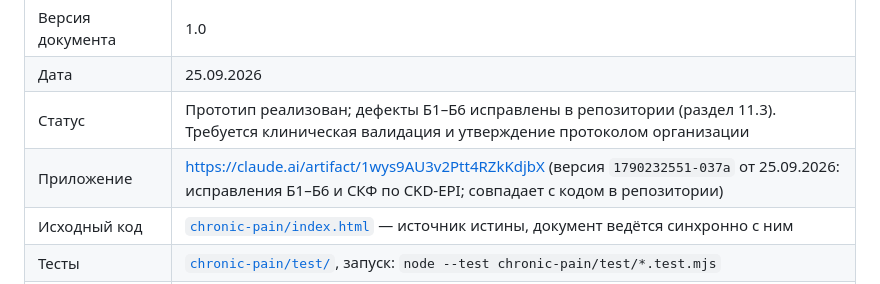
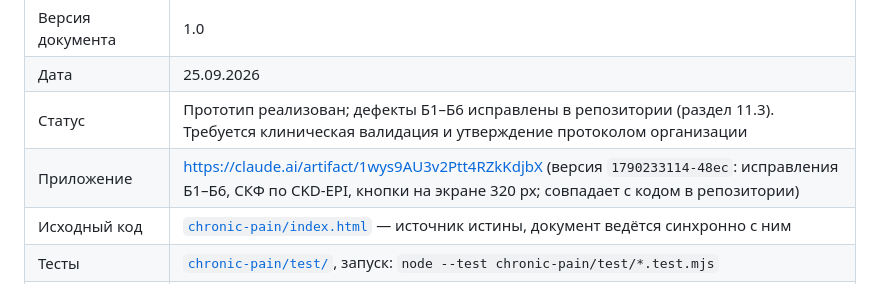
Before and after one commit to LaubayevIlfat/icu-monitoring, a Markdown page: PRD_Хроническая_боль.md, the part around the change. GitHub-like rendering.

```diff
--- a/PRD_Хроническая_боль.md
+++ b/PRD_Хроническая_боль.md
@@ -5,7 +5,7 @@
 | Версия документа | 1.0 |
 | Дата | 25.09.2026 |
 | Статус | Прототип реализован; дефекты Б1–Б6 исправлены в репозитории (раздел 11.3). Требуется клиническая валидация и утверждение протоколом организации |
-| Приложение | https://claude.ai/artifact/1wys9AU3v2Ptt4RZkKdjbX (версия `1790232551-037a` от 25.09.2026: исправления Б1–Б6 и СКФ по CKD-EPI; совпадает с кодом в репозитории) |
+| Приложение | https://claude.ai/artifact/1wys9AU3v2Ptt4RZkKdjbX (версия `1790233114-48ec`: исправления Б1–Б6, СКФ по CKD-EPI, кнопки на экране 320 px; совпадает с кодом в репозитории) |
 | Исходный код | [`chronic-pain/index.html`](chronic-pain/index.html) — источник истины, документ ведётся синхронно с ним |
 | Тесты | [`chronic-pain/test/`](chronic-pain/test/), запуск: `node --test chronic-pain/test/*.test.mjs` |
 | Язык интерфейса | Русский |
```
Also changed, not shown: PRD_Фебрильная_нейтропения.md (+1 -1 lines).
